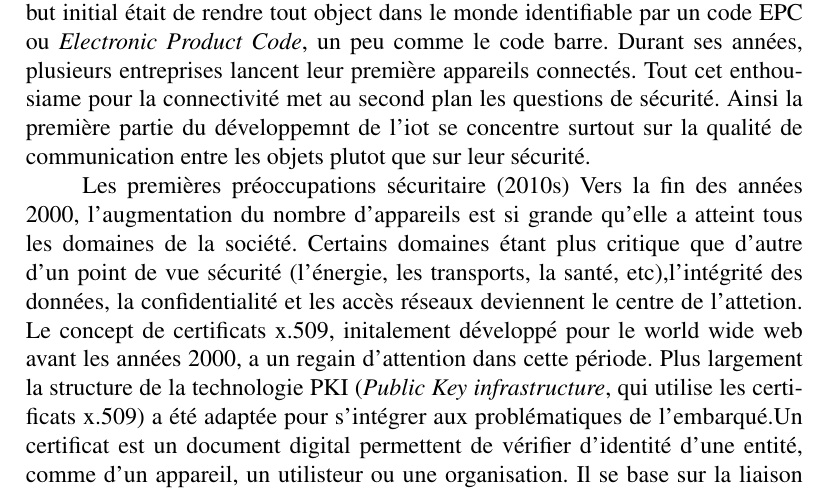
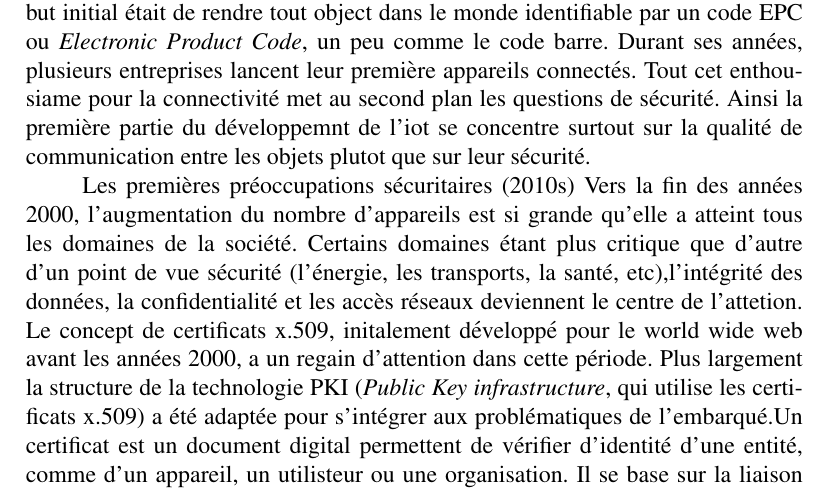
Before and after one commit to Arnaud458/TFE2023, a LaTeX document (memoireUMONS-LaTeX/memoire.tex, which reads memoireUMONS-LaTeX/chapters/chapitre2.tex): part of page 20 of 33, cut so that both start at the same text. Compiled offline with pdfLaTeX.

Commit message:
chapitre2

```diff
--- a/memoireUMONS-LaTeX/chapters/chapitre2.tex
+++ b/memoireUMONS-LaTeX/chapters/chapitre2.tex
@@ -14,7 +14,7 @@ Afin de bien comprendre les enjeux des différentes époque, voici une petit his
 Les premières années de l'iot (2000)
 Bien que le concept d'appareils connecté remonte aux années 70, l'avènement de l'internet of thing arrive en fin de milénaire. Ce concept est associé à la technologie RFID \textit{Radio Frequency Identification}, qui permet d'utiliser les ondes radios afin d'identifier des objets ou des personnes. Le but initial était de rendre tout object dans le monde identifiable par un code EPC ou \textit{Electronic Product Code}, un peu comme le code barre. Durant ses années, plusieurs entreprises lancent leur première appareils connectés. Tout cet enthousiame pour la connectivité met au second plan les questions de sécurité. Ainsi la première partie du développemnt de l'iot se concentre surtout sur la qualité de communication entre les objets plutot que sur leur sécurité.
 
-Les premières préoccupations sécuritaire (2010s)
+Les premières préoccupations sécuritaires (2010s)
 Vers la fin des années 2000, l'augmentation du nombre d'appareils est si grande qu'elle a atteint tous les domaines de la société. Certains domaines étant plus critique que d'autre d'un point de vue sécurité (l'énergie, les transports, la santé, etc),l'intégrité des données, la confidentialité et les accès réseaux deviennent le centre de l'attetion.
 Le concept de certificats x.509, initalement développé pour le world wide web avant les années 2000, a un regain d'attention dans cette période. Plus largement la structure de la technologie PKI (\textit{Public Key infrastructure}, qui utilise les certificats x.509) a été adaptée pour s'intégrer aux problématiques de l'embarqué.Un certificat est un document digital permettent de vérifier d'identité d'une entité, comme d'un appareil, un utilisteur ou une organisation. Il se base sur la liaison d'une clé public à l'entité établie par une \textit{Certificate Authority} ou CA. La CA agit en temps de tier de confiance et assure la légitimité de l'information grâce au certificat. Ainsi, les trois axes principaux de la sécurité dans l'iot émergent : l'autentification, l'intégrité des données et la confidentialité.
 
```
Also changed, not shown: articles/database chirp.txt (+1 -0 lines), memoireUMONS-LaTeX/memoire.pdf, memoireUMONS-LaTeX/chapters/chapitre2.tex (3 more changed lines).
